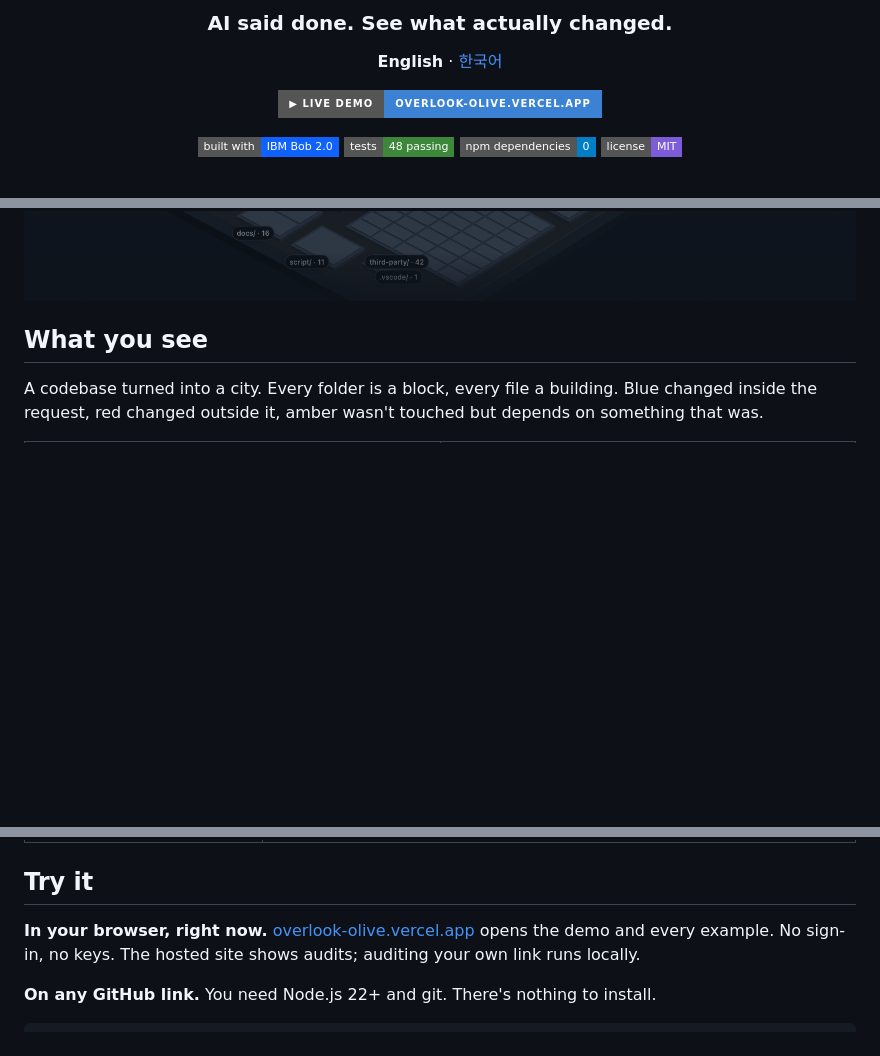
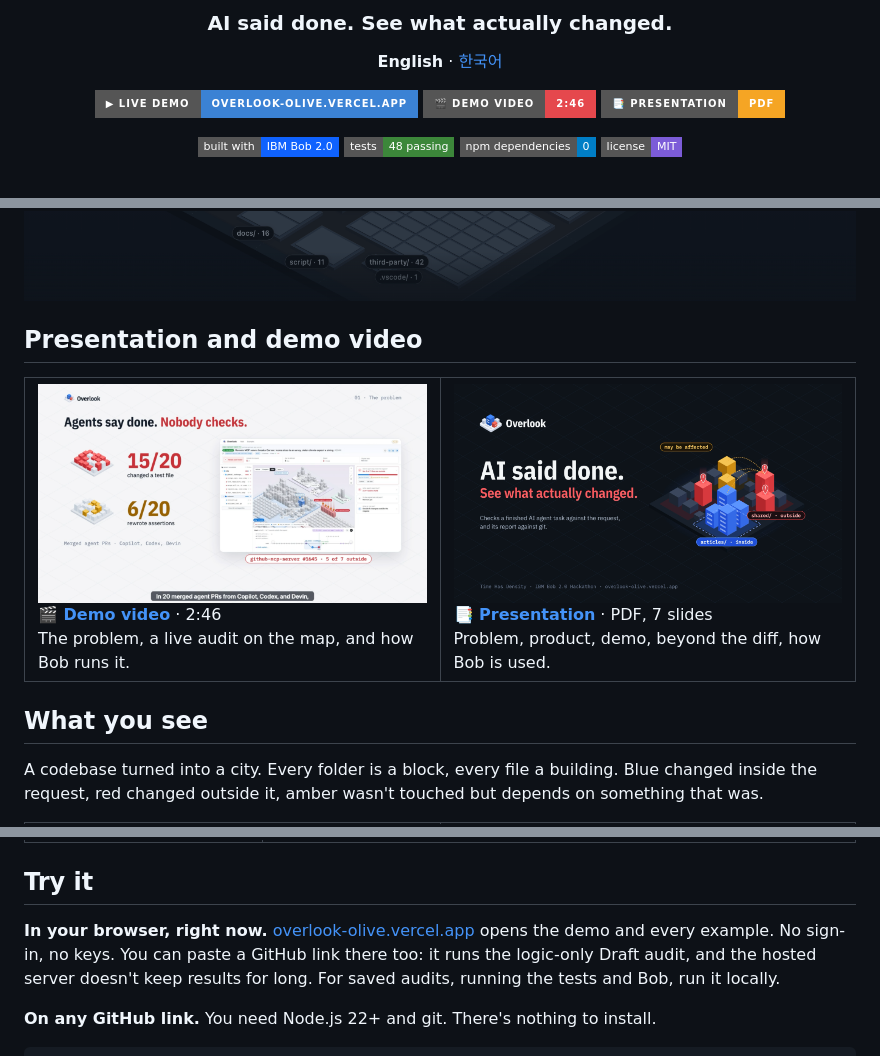
Before and after one commit to JONGSKY/Overlook, a Markdown page: README.md, 3 parts joined by grey strips. GitHub-like rendering; pictures changed too: docs/media/overlook-demo-poster.png (added), docs/media/overlook-pitch-deck-cover.png (added); badges without logos; blank space fills up the shorter version.

```diff
--- a/README.md
+++ b/README.md
@@ -9,6 +9,8 @@
 **English** · [한국어](README.ko.md)
 
 [![Live demo](https://img.shields.io/badge/▶_live_demo-overlook--olive.vercel.app-3b82d4?style=for-the-badge)](https://overlook-olive.vercel.app/)
+[![Demo video](https://img.shields.io/badge/🎬_demo_video-2:46-e5484d?style=for-the-badge)](docs/media/overlook-demo.mp4)
+[![Presentation](https://img.shields.io/badge/📑_presentation-PDF-f5a524?style=for-the-badge)](docs/media/overlook-pitch-deck.pdf)
 
 [![Built with IBM Bob 2.0](https://img.shields.io/badge/built_with-IBM_Bob_2.0-0f62fe?style=flat-square)](#built-with-ibm-bob-20)
 [![Tests](https://img.shields.io/badge/tests-48_passing-3c873a?style=flat-square)](engine/test)
@@ -30,6 +32,15 @@ We built it with **IBM Bob 2.0** from the first spec to the last review, and Bob
 ![Overlook: paste a GitHub link over a live map of a real audit](docs/images/overlook-main.png)
 
 </div>
+
+## Presentation and demo video
+
+<table>
+  <tr>
+    <td width="50%" valign="top"><a href="docs/media/overlook-demo.mp4"><img src="docs/media/overlook-demo-poster.png" alt="Demo video" /></a><br/><b><a href="docs/media/overlook-demo.mp4">🎬 Demo video</a></b> · 2:46<br/>The problem, a live audit on the map, and how Bob runs it.</td>
+    <td width="50%" valign="top"><a href="docs/media/overlook-pitch-deck.pdf"><img src="docs/media/overlook-pitch-deck-cover.png" alt="Presentation" /></a><br/><b><a href="docs/media/overlook-pitch-deck.pdf">📑 Presentation</a></b> · PDF, 7 slides<br/>Problem, product, demo, beyond the diff, how Bob is used.</td>
+  </tr>
+</table>
 
 ## What you see
 
@@ -131,7 +142,7 @@ We didn't want to argue from a made-up demo alone, so we ran Overlook on real ag
 
 ## Try it
 
-**In your browser, right now.** [overlook-olive.vercel.app](https://overlook-olive.vercel.app/) opens the demo and every example. No sign-in, no keys. The hosted site shows audits; auditing your own link runs locally.
+**In your browser, right now.** [overlook-olive.vercel.app](https://overlook-olive.vercel.app/) opens the demo and every example. No sign-in, no keys. You can paste a GitHub link there too: it runs the logic-only Draft audit, and the hosted server doesn't keep results for long. For saved audits, running the tests and Bob, run it locally.
 
 **On any GitHub link.** You need Node.js 22+ and git. There's nothing to install.
 
```
Also changed, not shown: README.ko.md (+12 -1 lines), 2 other files.
